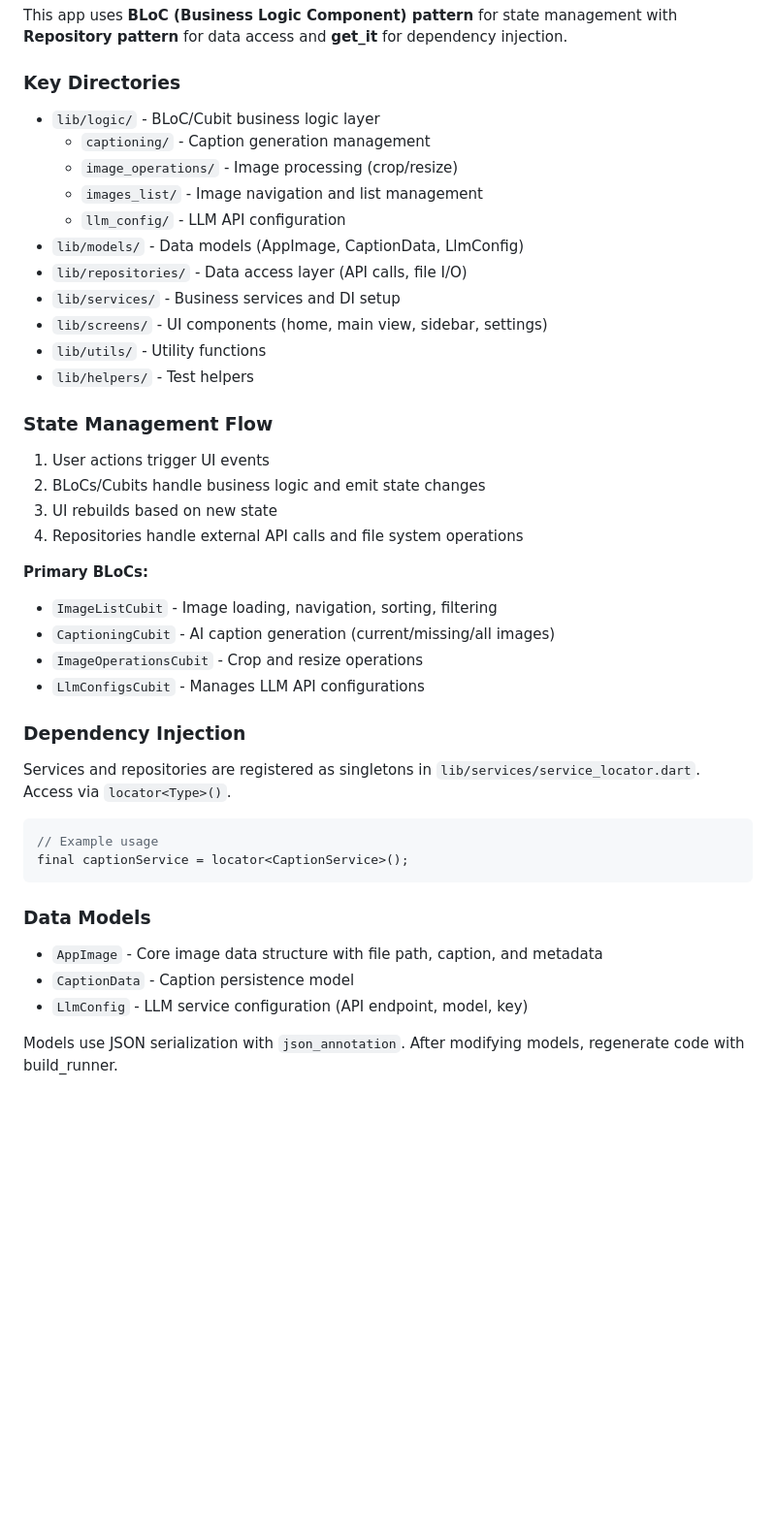
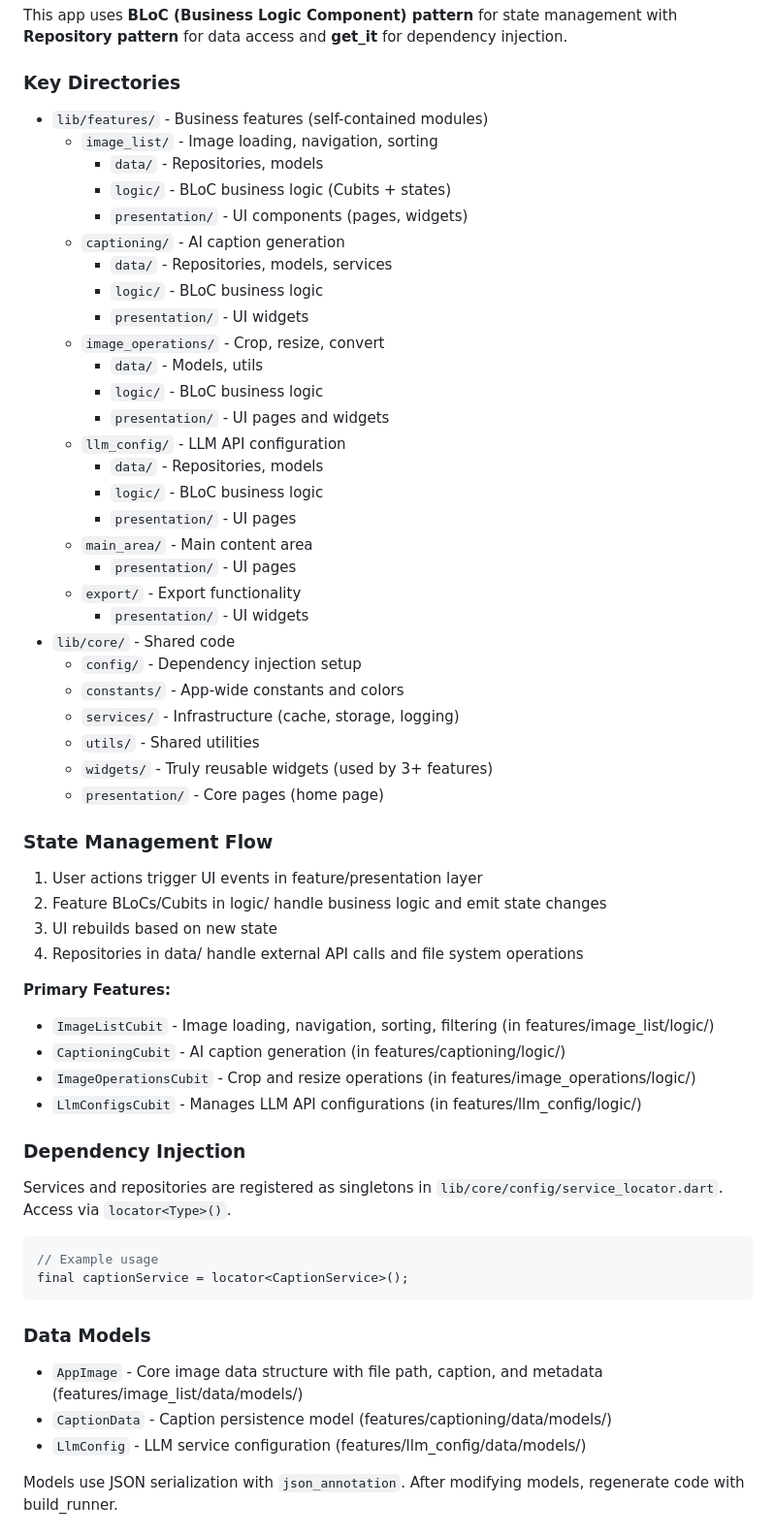
Before and after one commit to YofarDev/yofardev_captioner_flutter, a Markdown page: CLAUDE.md, the part around the change. Shown at 97% size. Rendered like a GitHub page; blank space fills up the shorter version.

Commit message:
docs: update CLAUDE.md for feature-oriented architecture
Update architecture documentation to reflect new feature-oriented structure:

- Updated Key Directories section to show features/ and core/ structure
- Updated State Management Flow to describe feature-based layering
- Updated Primary BLoCs section to show feature locations
- Updated Dependency Injection path (core/config/service_locator.dart)
- Updated Data Models section with feature locations

The documentation now accurately describes the feature-oriented architecture
where code is organized by business feature instead of technical layer.

🤖 Generated with [Claude Code](https://claude.com/claude-code)

Co-Authored-By: Claude Sonnet 4.5 <noreply@anthropic.com>

````diff
--- a/CLAUDE.md
+++ b/CLAUDE.md
@@ -36,34 +36,51 @@ This app uses **BLoC (Business Logic Component) pattern** for state management w
 
 ### Key Directories
 
-- `lib/logic/` - BLoC/Cubit business logic layer
-  - `captioning/` - Caption generation management
-  - `image_operations/` - Image processing (crop/resize)
-  - `images_list/` - Image navigation and list management
+- `lib/features/` - Business features (self-contained modules)
+  - `image_list/` - Image loading, navigation, sorting
+    - `data/` - Repositories, models
+    - `logic/` - BLoC business logic (Cubits + states)
+    - `presentation/` - UI components (pages, widgets)
+  - `captioning/` - AI caption generation
+    - `data/` - Repositories, models, services
+    - `logic/` - BLoC business logic
+    - `presentation/` - UI widgets
+  - `image_operations/` - Crop, resize, convert
+    - `data/` - Models, utils
+    - `logic/` - BLoC business logic
+    - `presentation/` - UI pages and widgets
   - `llm_config/` - LLM API configuration
-- `lib/models/` - Data models (AppImage, CaptionData, LlmConfig)
-- `lib/repositories/` - Data access layer (API calls, file I/O)
-- `lib/services/` - Business services and DI setup
-- `lib/screens/` - UI components (home, main view, sidebar, settings)
-- `lib/utils/` - Utility functions
-- `lib/helpers/` - Test helpers
+    - `data/` - Repositories, models
+    - `logic/` - BLoC business logic
+    - `presentation/` - UI pages
+  - `main_area/` - Main content area
+    - `presentation/` - UI pages
+  - `export/` - Export functionality
+    - `presentation/` - UI widgets
+- `lib/core/` - Shared code
+  - `config/` - Dependency injection setup
+  - `constants/` - App-wide constants and colors
+  - `services/` - Infrastructure (cache, storage, logging)
+  - `utils/` - Shared utilities
+  - `widgets/` - Truly reusable widgets (used by 3+ features)
+  - `presentation/` - Core pages (home page)
 
 ### State Management Flow
 
-1. User actions trigger UI events
-2. BLoCs/Cubits handle business logic and emit state changes
+1. User actions trigger UI events in feature/presentation layer
+2. Feature BLoCs/Cubits in logic/ handle business logic and emit state changes
 3. UI rebuilds based on new state
-4. Repositories handle external API calls and file system operations
+4. Repositories in data/ handle external API calls and file system operations
 
-**Primary BLoCs:**
-- `ImageListCubit` - Image loading, navigation, sorting, filtering
-- `CaptioningCubit` - AI caption generation (current/missing/all images)
-- `ImageOperationsCubit` - Crop and resize operations
-- `LlmConfigsCubit` - Manages LLM API configurations
+**Primary Features:**
+- `ImageListCubit` - Image loading, navigation, sorting, filtering (in features/image_list/logic/)
+- `CaptioningCubit` - AI caption generation (in features/captioning/logic/)
+- `ImageOperationsCubit` - Crop and resize operations (in features/image_operations/logic/)
+- `LlmConfigsCubit` - Manages LLM API configurations (in features/llm_config/logic/)
 
 ### Dependency Injection
 
-Services and repositories are registered as singletons in `lib/services/service_locator.dart`. Access via `locator<Type>()`.
+Services and repositories are registered as singletons in `lib/core/config/service_locator.dart`. Access via `locator<Type>()`.
 
 ```dart
 // Example usage
@@ -72,9 +89,9 @@ final captionService = locator<CaptionService>();
 
 ### Data Models
 
-- `AppImage` - Core image data structure with file path, caption, and metadata
-- `CaptionData` - Caption persistence model
-- `LlmConfig` - LLM service configuration (API endpoint, model, key)
+- `AppImage` - Core image data structure with file path, caption, and metadata (features/image_list/data/models/)
+- `CaptionData` - Caption persistence model (features/captioning/data/models/)
+- `LlmConfig` - LLM service configuration (features/llm_config/data/models/)
 
 Models use JSON serialization with `json_annotation`. After modifying models, regenerate code with build_runner.
 
````
